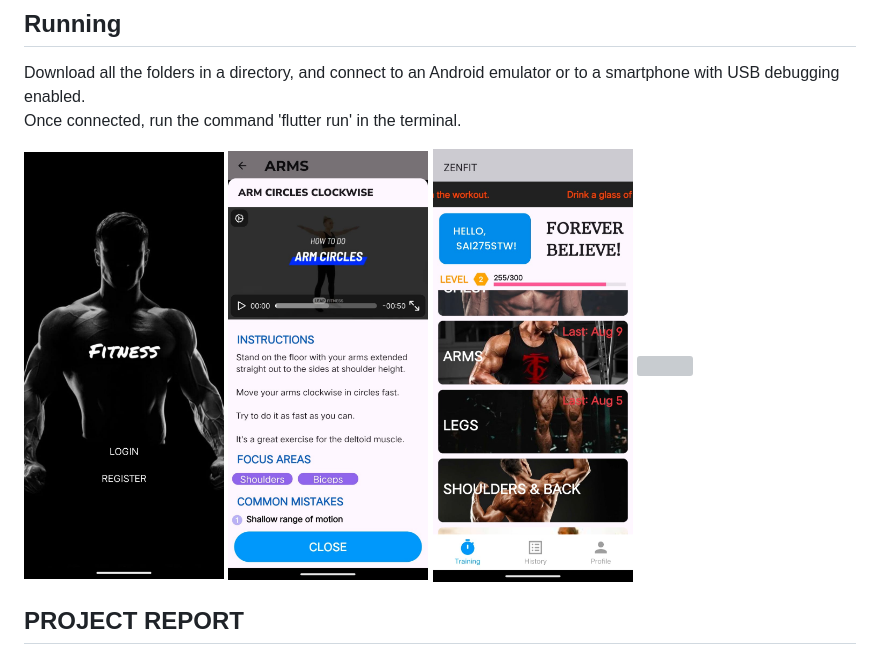
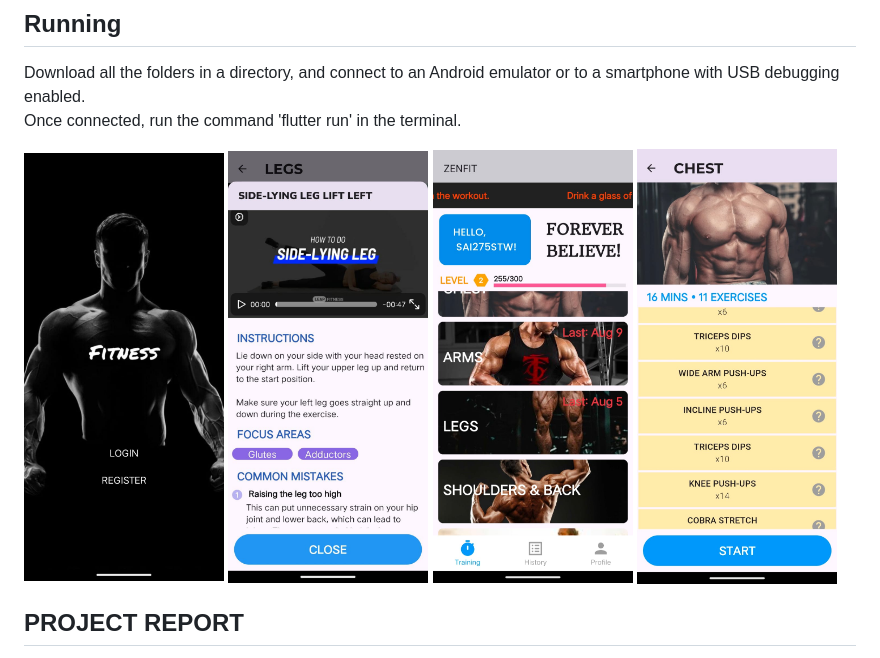
Before and after one commit to Sai-222777/FITNESS_APP, a Markdown page: README.md, the part around the change. Drawn GitHub-style; grey boxes are pictures that could not be loaded.

```diff
--- a/README.md
+++ b/README.md
@@ -23,9 +23,9 @@ Once connected, run the command 'flutter run' in the terminal.
 
 <div style="display: flex; justify-content: space-around; gap: 20px; padding: 10px;">
   <img src="login.jpg" width="200" height="400"/>
-  <img src="instructions.jpg" width="200" height="400"/>
+  <img src="exercise2.jpeg" width="200" height="400"/>
   <img src="home.jpg" width="200" height="400"/>
-  <img src="exercises2.jpeg" width="200" height="400"/>
+  <img src="exercises.jpg" width="200" height="400"/>
 </div>
 
 ## PROJECT REPORT
```
